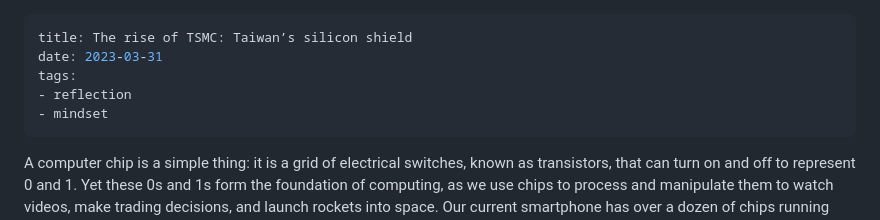
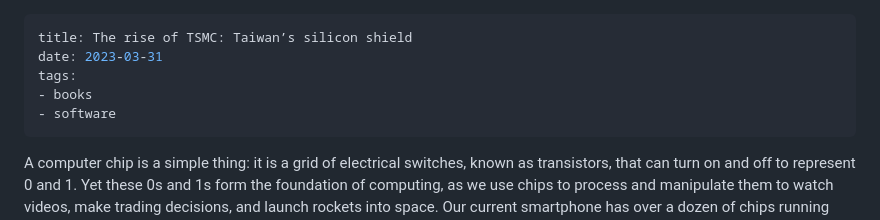
Before and after one commit to sherlockieee/sherlockieee.github.io, a Markdown page: _posts/tsmc.md, the part around the change. Rendered like a GitHub page.

Commit message:
update tags

```diff
--- a/_posts/tsmc.md
+++ b/_posts/tsmc.md
@@ -2,8 +2,8 @@
 title: The rise of TSMC: Taiwan’s silicon shield
 date: 2023-03-31
 tags:
-- reflection
-- mindset
+- books
+- software
 ---
 
 
```
